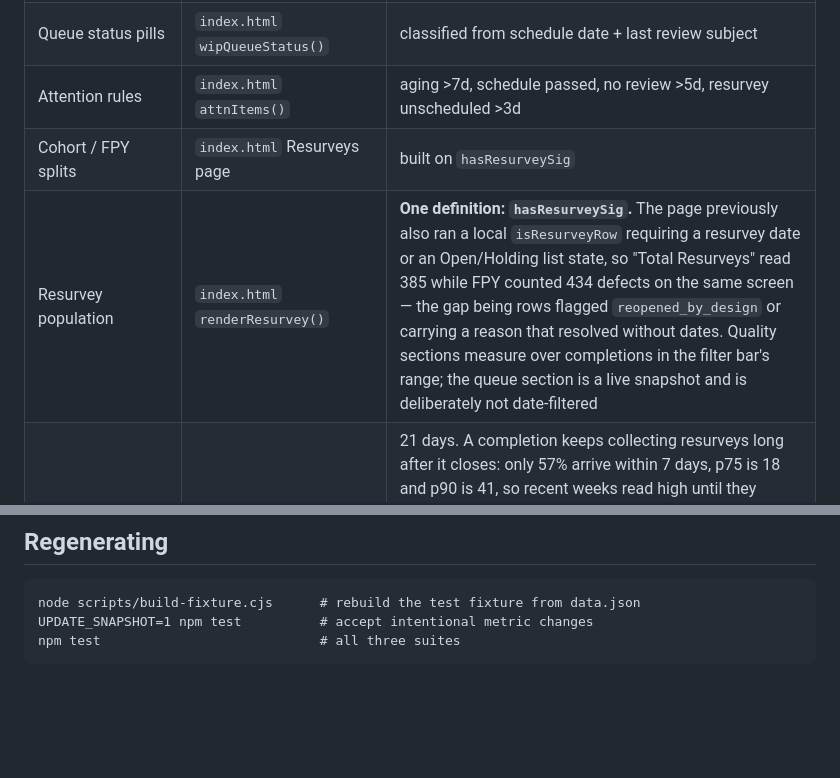
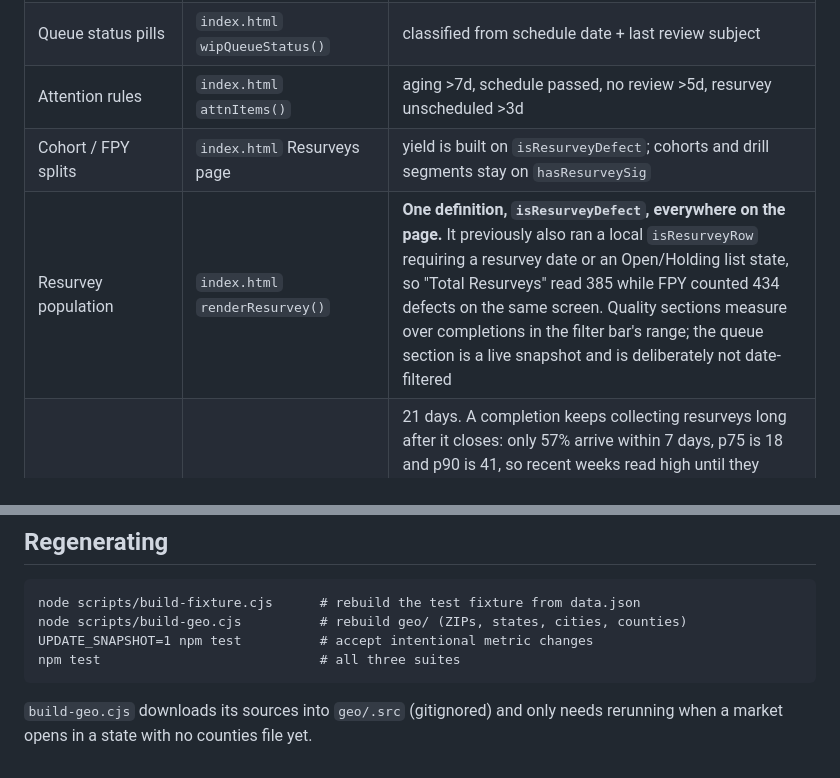
Before and after one commit to dregehr13/sunpower-survey-ops, a Markdown page: docs/METRICS.md, 2 parts joined by grey strips. GitHub-like rendering; blank space fills up the shorter version.

````diff
--- a/docs/METRICS.md
+++ b/docs/METRICS.md
@@ -112,8 +112,8 @@ the most likely next source of drift:
 | Proj Age | `index.html` WIP page | `start → today`, inline |
 | Queue status pills | `index.html` `wipQueueStatus()` | classified from schedule date + last review subject |
 | Attention rules | `index.html` `attnItems()` | aging >7d, schedule passed, no review >5d, resurvey unscheduled >3d |
-| Cohort / FPY splits | `index.html` Resurveys page | built on `hasResurveySig` |
-| Resurvey population | `index.html` `renderResurvey()` | **One definition: `hasResurveySig`.** The page previously also ran a local `isResurveyRow` requiring a resurvey date or an Open/Holding list state, so "Total Resurveys" read 385 while FPY counted 434 defects on the same screen — the gap being rows flagged `reopened_by_design` or carrying a reason that resolved without dates. Quality sections measure over completions in the filter bar's range; the queue section is a live snapshot and is deliberately not date-filtered |
+| Cohort / FPY splits | `index.html` Resurveys page | yield is built on `isResurveyDefect`; cohorts and drill segments stay on `hasResurveySig` |
+| Resurvey population | `index.html` `renderResurvey()` | **One definition, `isResurveyDefect`, everywhere on the page.** It previously also ran a local `isResurveyRow` requiring a resurvey date or an Open/Holding list state, so "Total Resurveys" read 385 while FPY counted 434 defects on the same screen. Quality sections measure over completions in the filter bar's range; the queue section is a live snapshot and is deliberately not date-filtered |
 | `RS_MATURE_DAYS` | `index.html` Resurveys page | 21 days. A completion keeps collecting resurveys long after it closes: only 57% arrive within 7 days, p75 is 18 and p90 is 41, so recent weeks read high until they mature. Weeks younger than this are hollow on the chart and excluded from the rolling line. 30 was more defensible statistically and useless in practice — it stopped the rolling line five weeks short of the data and hid the July recovery |
 | Rep resurvey rate | `index.html` Resurveys page | Their-fault resurveys ÷ completions. Ones attributed to Customer or Design are shown but not charged to the rep: 38 of the rep-attributed defects are one of those, and the pill bands at 10% and 20%, so charging them can move someone across a band unfairly |
 | `resurvey_reason` | `index.html` Resurveys page | The picklist on the request, 96% populated — better coverage than `resurvey_attributed` at 84%, and the field that says *what to fix* rather than *who*. Multi-select, so shares sum past 100%. **66% of all resurveys are "Survey Incomplete"**; `resurvey_details` carries the specifics on 92% of those |
@@ -132,6 +132,10 @@ the most likely next source of drift:
 
 ```
 node scripts/build-fixture.cjs      # rebuild the test fixture from data.json
+node scripts/build-geo.cjs          # rebuild geo/ (ZIPs, states, cities, counties)
 UPDATE_SNAPSHOT=1 npm test          # accept intentional metric changes
 npm test                            # all three suites
 ```
+
+`build-geo.cjs` downloads its sources into `geo/.src` (gitignored) and only
+needs rerunning when a market opens in a state with no counties file yet.
````
Also changed, not shown: CLAUDE.md (+39 -9 lines).
